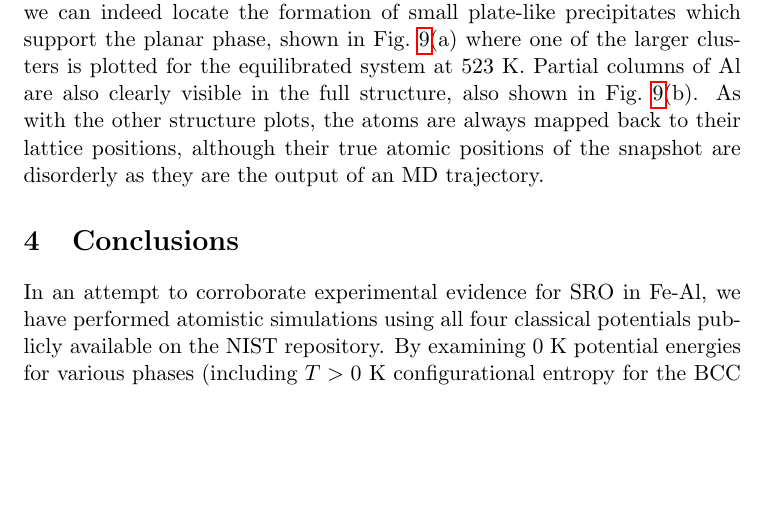
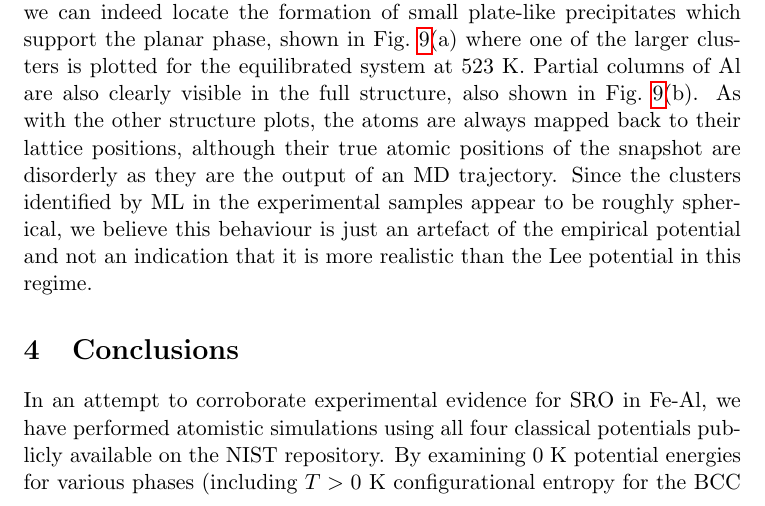
Before and after one commit to liamhuber/FeAl_solution, a LaTeX document (writeup/supplementary/supplementary.tex, which reads writeup/supplementary/sections/results.tex): part of page 8 of 15, cut so that both start at the same text, the shorter picture padded with empty space. Compiled offline with pdfLaTeX.

Commit message:
Expand justification for ignoring mendelev

```diff
--- a/writeup/supplementary/sections/results.tex
+++ b/writeup/supplementary/sections/results.tex
@@ -150,6 +150,7 @@ However, both these shapes can be thought of as a very particularly arranged \BT
 By weakening our clustering criterion to 11 out of 14 NN and examining some of the larger \BTWO clusters identified, we can indeed locate the formation of small plate-like precipitates which support the planar phase, shown in Fig.~\ref{fig:mendelev_structure}(a) where one of the larger clusters is plotted for the equilibrated system at 523~K.
 Partial columns of Al are also clearly visible in the full structure, also shown in Fig.~\ref{fig:mendelev_structure}(b).
 As with the other structure plots, the atoms are always mapped back to their lattice positions, although their true atomic positions of the snapshot are disorderly as they are the output of an MD trajectory.
+Since the clusters identified by ML in the experimental samples appear to be roughly spherical, we believe this behaviour is just an artefact of the empirical potential and not an indication that it is more realistic than the Lee potential in this regime.
 %
 \begin{figure}[h]
     \centering
```
